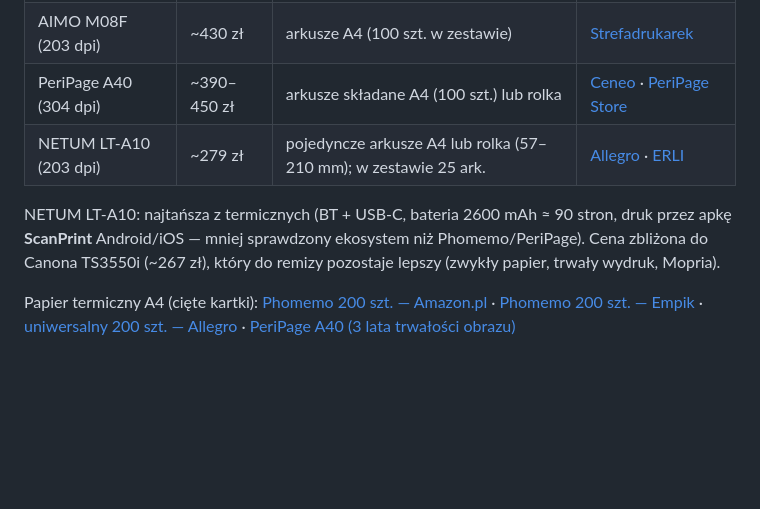
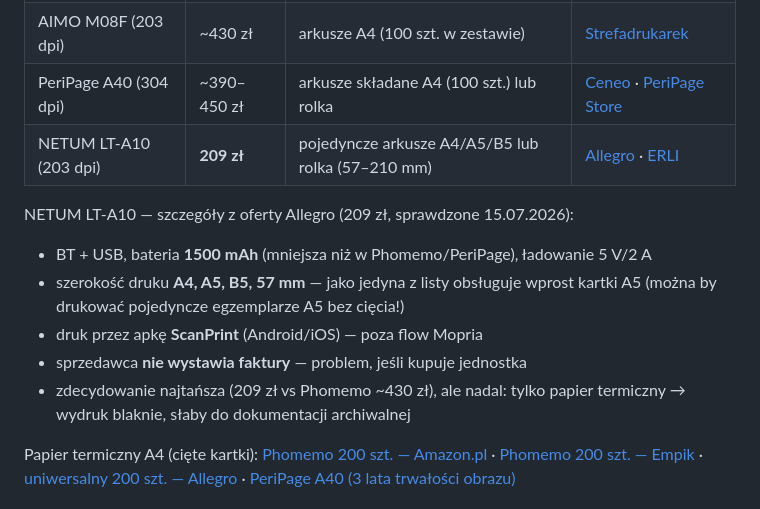
Before and after one commit to mionsek/osp-app, a Markdown page: DRUKARKI.md, the part around the change. GitHub-like rendering; blank space fills up the shorter version.

Commit message:
docs: DRUKARKI.md — NETUM LT-A10: dane z oferty Allegro (209 zl, bateria 1500 mAh, druk A5, brak faktury)
Co-Authored-By: Claude Fable 5 <noreply@anthropic.com>

```diff
--- a/DRUKARKI.md
+++ b/DRUKARKI.md
@@ -41,12 +41,16 @@ dokumentów archiwizowanych.
 | Phomemo M08F | ~430–470 zł | arkusze A4 (200 szt./pudełko) lub rolka z uchwytem | [Allegro](https://allegro.pl/produkt/przenosna-drukarka-termiczna-a4-bluetooth-m08f-c3f94e2c-d77f-43ea-848b-44863d45d464) · [GOMEDIA](https://gomedia.net.pl/pl/p/Drukarka-Termiczna-do-Dokumentow-Papier-A4-Phomemo-M08F-Bluetooth-Android/2444868) |
 | AIMO M08F (203 dpi) | ~430 zł | arkusze A4 (100 szt. w zestawie) | [Strefadrukarek](https://strefadrukarek.pl/pl/products/przenosna-drukarka-a4-aimo-m08f-203dpi-do-210mm-pc-mac-smartfon-bt-usb-5411.html) |
 | PeriPage A40 (304 dpi) | ~390–450 zł | arkusze składane A4 (100 szt.) lub rolka | [Ceneo](https://www.ceneo.pl/87317371) · [PeriPage Store](https://www.peripageglobal.com/collections/a4) |
-| NETUM LT-A10 (203 dpi) | ~279 zł | pojedyncze arkusze A4 lub rolka (57–210 mm); w zestawie 25 ark. | [Allegro](https://allegro.pl/oferta/przenosna-termiczna-drukarka-a4-netum-lt-a10-do-dokumentow-zdjec-etykiet-18491947859) · [ERLI](https://erli.pl/produkt/przenosna-termiczna-drukarka-a4-netum-do-dokumentow-zdjec-etykiet-tatuaz,223525837) |
+| NETUM LT-A10 (203 dpi) | **209 zł** | pojedyncze arkusze A4/A5/B5 lub rolka (57–210 mm) | [Allegro](https://allegro.pl/oferta/przenosna-termiczna-drukarka-a4-netum-lt-a10-do-dokumentow-zdjec-etykiet-18491947859) · [ERLI](https://erli.pl/produkt/przenosna-termiczna-drukarka-a4-netum-do-dokumentow-zdjec-etykiet-tatuaz,223525837) |
 
-NETUM LT-A10: najtańsza z termicznych (BT + USB-C, bateria 2600 mAh ≈ 90 stron,
-druk przez apkę **ScanPrint** Android/iOS — mniej sprawdzony ekosystem niż
-Phomemo/PeriPage). Cena zbliżona do Canona TS3550i (~267 zł), który do remizy
-pozostaje lepszy (zwykły papier, trwały wydruk, Mopria).
+NETUM LT-A10 — szczegóły z oferty Allegro (209 zł, sprawdzone 15.07.2026):
+- BT + USB, bateria **1500 mAh** (mniejsza niż w Phomemo/PeriPage), ładowanie 5 V/2 A
+- szerokość druku **A4, A5, B5, 57 mm** — jako jedyna z listy obsługuje wprost
+  kartki A5 (można by drukować pojedyncze egzemplarze A5 bez cięcia!)
+- druk przez apkę **ScanPrint** (Android/iOS) — poza flow Mopria
+- sprzedawca **nie wystawia faktury** — problem, jeśli kupuje jednostka
+- zdecydowanie najtańsza (209 zł vs Phomemo ~430 zł), ale nadal: tylko papier
+  termiczny → wydruk blaknie, słaby do dokumentacji archiwalnej
 
 Papier termiczny A4 (cięte kartki):
 [Phomemo 200 szt. — Amazon.pl](https://www.amazon.pl/Phomemo-szybkoschn%C4%85cy-termiczny-przeno%C5%9Bnej-termicznej/dp/B0D6BK35HH) ·
```
